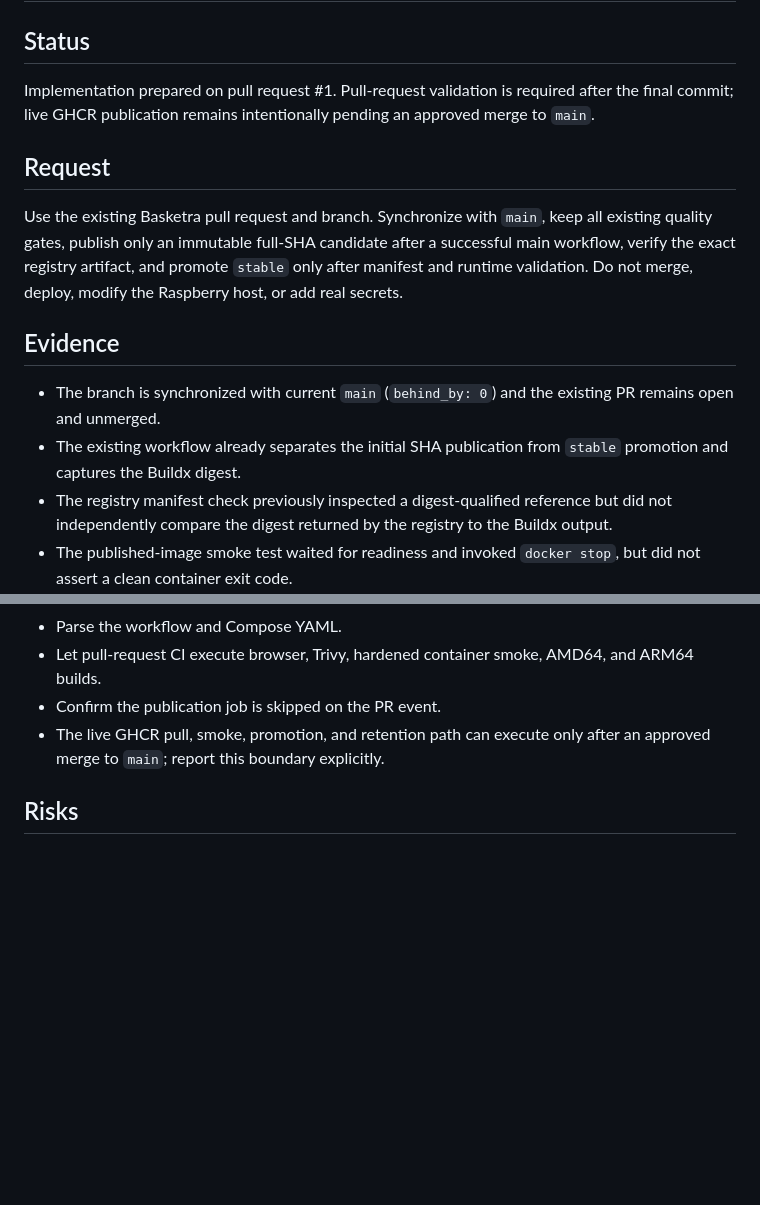
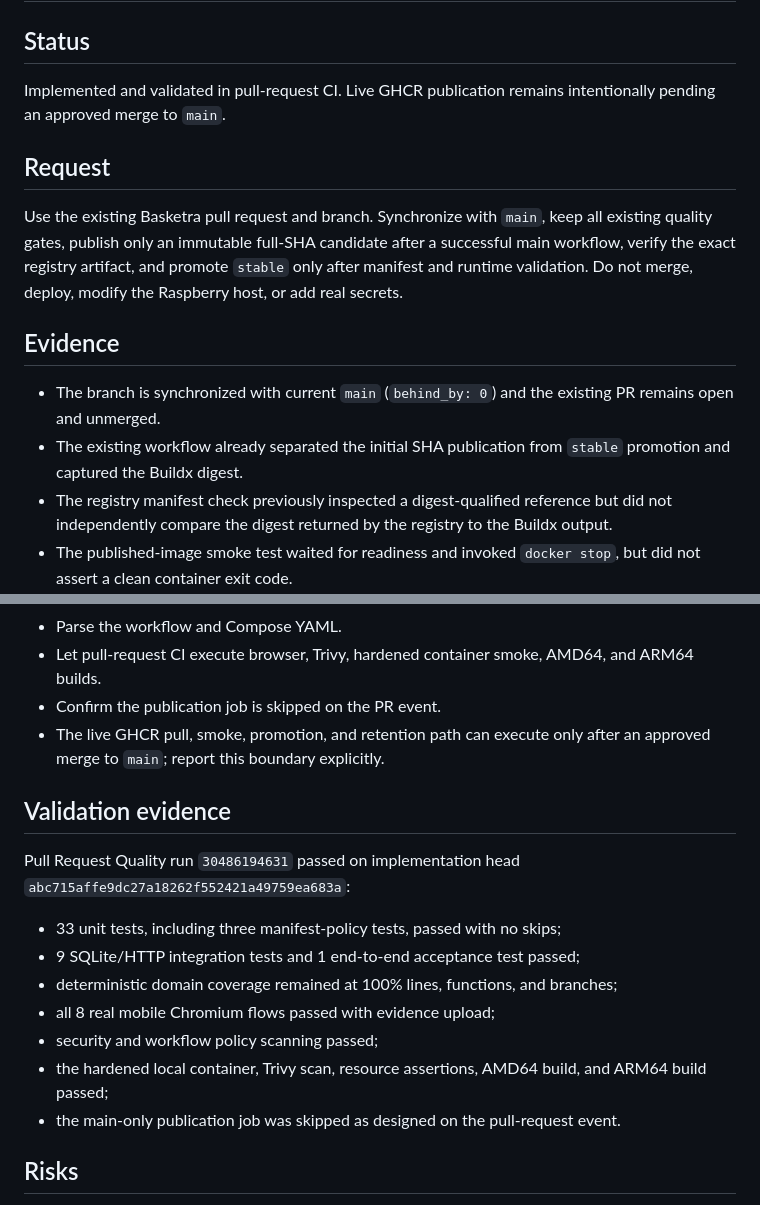
Before and after one commit to juanjoGonDev/Basketra, a Markdown page: .agents/specs/2026-07-29-basketra-ghcr-verified-publish.md, 2 parts joined by grey strips. Rendered like a GitHub page; blank space fills up the shorter version.

Commit message:
docs(spec): record verified publication validation

```diff
--- a/.agents/specs/2026-07-29-basketra-ghcr-verified-publish.md
+++ b/.agents/specs/2026-07-29-basketra-ghcr-verified-publish.md
@@ -2,7 +2,7 @@
 
 ## Status
 
-Implementation prepared on pull request #1. Pull-request validation is required after the final commit; live GHCR publication remains intentionally pending an approved merge to `main`.
+Implemented and validated in pull-request CI. Live GHCR publication remains intentionally pending an approved merge to `main`.
 
 ## Request
 
@@ -11,7 +11,7 @@ Use the existing Basketra pull request and branch. Synchronize with `main`, keep
 ## Evidence
 
 - The branch is synchronized with current `main` (`behind_by: 0`) and the existing PR remains open and unmerged.
-- The existing workflow already separates the initial SHA publication from `stable` promotion and captures the Buildx digest.
+- The existing workflow already separated the initial SHA publication from `stable` promotion and captured the Buildx digest.
 - The registry manifest check previously inspected a digest-qualified reference but did not independently compare the digest returned by the registry to the Buildx output.
 - The published-image smoke test waited for readiness and invoked `docker stop`, but did not assert a clean container exit code.
 - Stable verification compared raw manifest bytes. Digest equality is a clearer registry contract and is less sensitive to representation details.
@@ -52,6 +52,18 @@ Use the existing Basketra pull request and branch. Synchronize with `main`, keep
 - Confirm the publication job is skipped on the PR event.
 - The live GHCR pull, smoke, promotion, and retention path can execute only after an approved merge to `main`; report this boundary explicitly.
 
+## Validation evidence
+
+Pull Request Quality run `30486194631` passed on implementation head `abc715affe9dc27a18262f552421a49759ea683a`:
+
+- 33 unit tests, including three manifest-policy tests, passed with no skips;
+- 9 SQLite/HTTP integration tests and 1 end-to-end acceptance test passed;
+- deterministic domain coverage remained at 100% lines, functions, and branches;
+- all 8 real mobile Chromium flows passed with evidence upload;
+- security and workflow policy scanning passed;
+- the hardened local container, Trivy scan, resource assertions, AMD64 build, and ARM64 build passed;
+- the main-only publication job was skipped as designed on the pull-request event.
+
 ## Risks
 
 - GHCR may expose a newly published tag with short eventual-consistency delay; bounded retries remain necessary.
```
